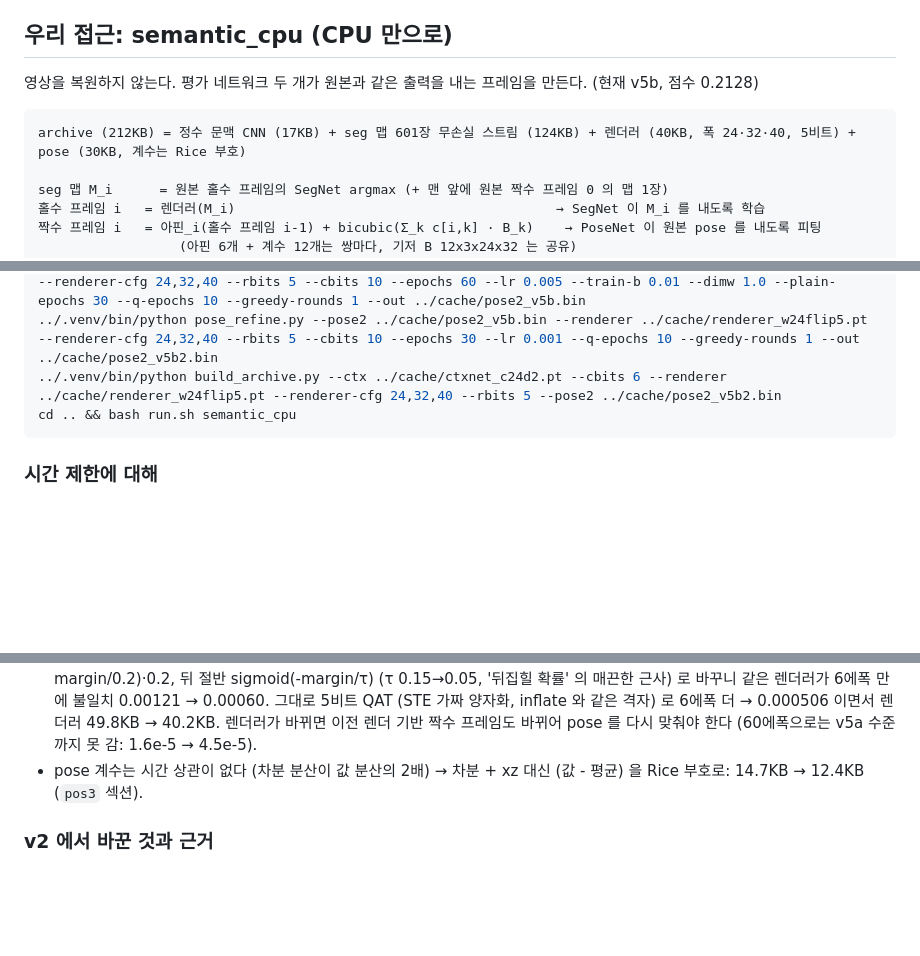
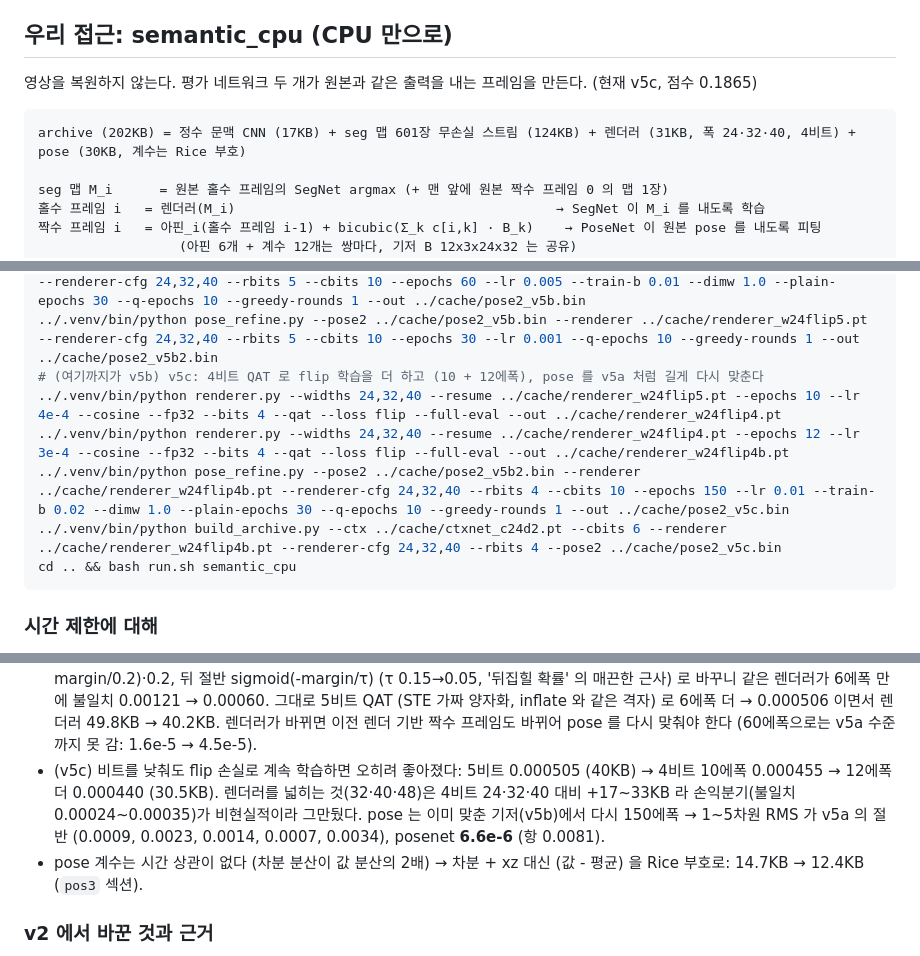
Before and after one commit to donghun-choi/i-playground, a Markdown page: comma_vcc/README.md, 3 parts joined by grey strips. Drawn GitHub-style; blank space fills up the shorter version.

Commit message:
comma vcc: semantic_cpu v5c (점수 0.1865) - 4비트 렌더러 + pose 재피팅

````diff
--- a/comma_vcc/README.md
+++ b/comma_vcc/README.md
@@ -35,10 +35,10 @@ bash comma_vcc/run.sh my_idea --recompress   # compress.sh 를 다시 돌림
 
 ## 우리 접근: semantic_cpu (CPU 만으로)
 
-영상을 복원하지 않는다. 평가 네트워크 두 개가 원본과 같은 출력을 내는 프레임을 만든다. (현재 v5b, 점수 0.2128)
+영상을 복원하지 않는다. 평가 네트워크 두 개가 원본과 같은 출력을 내는 프레임을 만든다. (현재 v5c, 점수 0.1865)
 
 ```
-archive (212KB) = 정수 문맥 CNN (17KB) + seg 맵 601장 무손실 스트림 (124KB) + 렌더러 (40KB, 폭 24·32·40, 5비트) + pose (30KB, 계수는 Rice 부호)
+archive (202KB) = 정수 문맥 CNN (17KB) + seg 맵 601장 무손실 스트림 (124KB) + 렌더러 (31KB, 폭 24·32·40, 4비트) + pose (30KB, 계수는 Rice 부호)
 
 seg 맵 M_i      = 원본 홀수 프레임의 SegNet argmax (+ 맨 앞에 원본 짝수 프레임 0 의 맵 1장)
 홀수 프레임 i   = 렌더러(M_i)                                         → SegNet 이 M_i 를 내도록 학습
@@ -86,7 +86,11 @@ cd comma_vcc/lab
 ../.venv/bin/python renderer.py --widths 24,32,40 --resume ../cache/renderer_w24flip.pt --epochs 6 --lr 4e-4 --cosine --fp32 --bits 5 --qat --loss flip --full-eval --out ../cache/renderer_w24flip5.pt
 ../.venv/bin/python pose_refine.py --pose2 ../cache/pose2_w24d.bin --renderer ../cache/renderer_w24flip5.pt --renderer-cfg 24,32,40 --rbits 5 --cbits 10 --epochs 60 --lr 0.005 --train-b 0.01 --dimw 1.0 --plain-epochs 30 --q-epochs 10 --greedy-rounds 1 --out ../cache/pose2_v5b.bin
 ../.venv/bin/python pose_refine.py --pose2 ../cache/pose2_v5b.bin --renderer ../cache/renderer_w24flip5.pt --renderer-cfg 24,32,40 --rbits 5 --cbits 10 --epochs 30 --lr 0.001 --q-epochs 10 --greedy-rounds 1 --out ../cache/pose2_v5b2.bin
-../.venv/bin/python build_archive.py --ctx ../cache/ctxnet_c24d2.pt --cbits 6 --renderer ../cache/renderer_w24flip5.pt --renderer-cfg 24,32,40 --rbits 5 --pose2 ../cache/pose2_v5b2.bin
+# (여기까지가 v5b) v5c: 4비트 QAT 로 flip 학습을 더 하고 (10 + 12에폭), pose 를 v5a 처럼 길게 다시 맞춘다
+../.venv/bin/python renderer.py --widths 24,32,40 --resume ../cache/renderer_w24flip5.pt --epochs 10 --lr 4e-4 --cosine --fp32 --bits 4 --qat --loss flip --full-eval --out ../cache/renderer_w24flip4.pt
+../.venv/bin/python renderer.py --widths 24,32,40 --resume ../cache/renderer_w24flip4.pt --epochs 12 --lr 3e-4 --cosine --fp32 --bits 4 --qat --loss flip --full-eval --out ../cache/renderer_w24flip4b.pt
+../.venv/bin/python pose_refine.py --pose2 ../cache/pose2_v5b2.bin --renderer ../cache/renderer_w24flip4b.pt --renderer-cfg 24,32,40 --rbits 4 --cbits 10 --epochs 150 --lr 0.01 --train-b 0.02 --dimw 1.0 --plain-epochs 30 --q-epochs 10 --greedy-rounds 1 --out ../cache/pose2_v5c.bin
+../.venv/bin/python build_archive.py --ctx ../cache/ctxnet_c24d2.pt --cbits 6 --renderer ../cache/renderer_w24flip4b.pt --renderer-cfg 24,32,40 --rbits 4 --pose2 ../cache/pose2_v5c.bin
 cd .. && bash run.sh semantic_cpu
 ```
 
@@ -142,6 +146,9 @@ cd .. && bash run.sh semantic_cpu
   뒤 절반 sigmoid(-margin/τ) (τ 0.15→0.05, '뒤집힐 확률' 의 매끈한 근사) 로 바꾸니 같은 렌더러가 6에폭 만에 불일치 0.00121 → 0.00060.
   그대로 5비트 QAT (STE 가짜 양자화, inflate 와 같은 격자) 로 6에폭 더 → 0.000506 이면서 렌더러 49.8KB → 40.2KB.
   렌더러가 바뀌면 이전 렌더 기반 짝수 프레임도 바뀌어 pose 를 다시 맞춰야 한다 (60에폭으로는 v5a 수준까지 못 감: 1.6e-5 → 4.5e-5).
+- (v5c) 비트를 낮춰도 flip 손실로 계속 학습하면 오히려 좋아졌다: 5비트 0.000505 (40KB) → 4비트 10에폭 0.000455 → 12에폭 더 0.000440 (30.5KB).
+  렌더러를 넓히는 것(32·40·48)은 4비트 24·32·40 대비 +17~33KB 라 손익분기(불일치 0.00024~0.00035)가 비현실적이라 그만뒀다.
+  pose 는 이미 맞춘 기저(v5b)에서 다시 150에폭 → 1~5차원 RMS 가 v5a 의 절반 (0.0009, 0.0023, 0.0014, 0.0007, 0.0034), posenet **6.6e-6** (항 0.0081).
 - pose 계수는 시간 상관이 없다 (차분 분산이 값 분산의 2배) → 차분 + xz 대신 (값 - 평균) 을 Rice 부호로: 14.7KB → 12.4KB (`pos3` 섹션).
 
 ### v2 에서 바꾼 것과 근거
````
Also changed, not shown: other parts of comma_vcc/README.md (+2 -1 lines).
